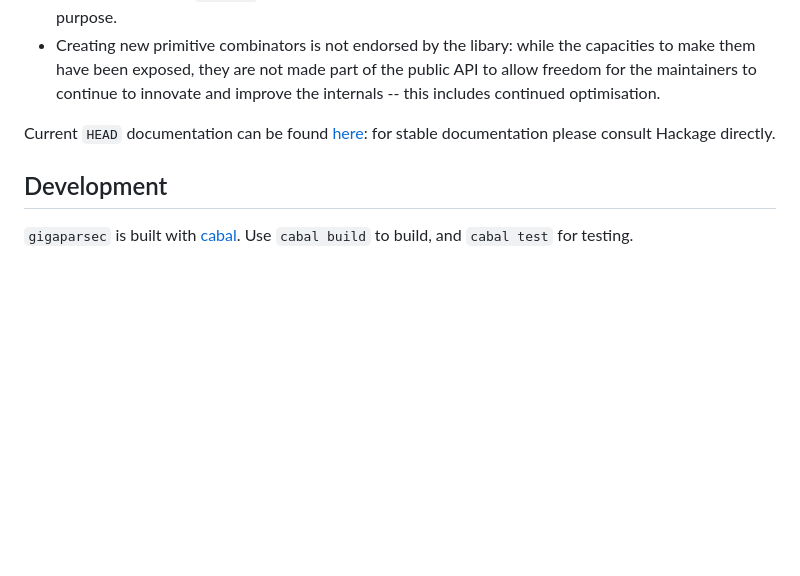
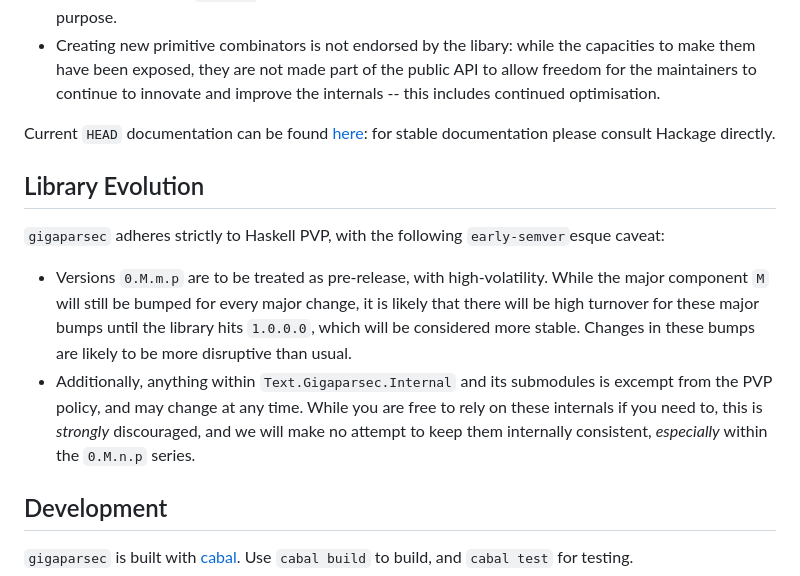
Before and after one commit to j-mie6/gigaparsec, a Markdown page: README.md, the part around the change. Drawn GitHub-style; blank space fills up the shorter version.

Commit message:
Library evolution specified

```diff
--- a/README.md
+++ b/README.md
@@ -36,6 +36,18 @@ stable documentation please consult Hackage directly.
 [License]: https://github.com/j-mie6/gigaparsec/blob/main/LICENSE
 [Badge-PVP]: https://img.shields.io/badge/version%20policy-pvp-blue
 
+## Library Evolution
+`gigaparsec` adheres strictly to Haskell PVP, with the following `early-semver`esque caveat:
+
+* Versions `0.M.m.p` are to be treated as pre-release, with high-volatility. While the major
+  component `M` will still be bumped for every major change, it is likely that there will be high
+  turnover for these major bumps until the library hits `1.0.0.0`, which will be considered more
+  stable. Changes in these bumps are likely to be more disruptive than usual.
+* Additionally, anything within `Text.Gigaparsec.Internal` and its submodules is excempt from the
+  PVP policy, and may change at any time. While you are free to rely on these internals if you need
+  to, this is *strongly* discouraged, and we will make no attempt to keep them internally consistent,
+  *especially* within the `0.M.n.p` series.
+
 ## Development
 `gigaparsec` is built with [cabal](https://www.haskell.org/cabal/).
 Use `cabal build` to build, and `cabal test` for testing.
```
